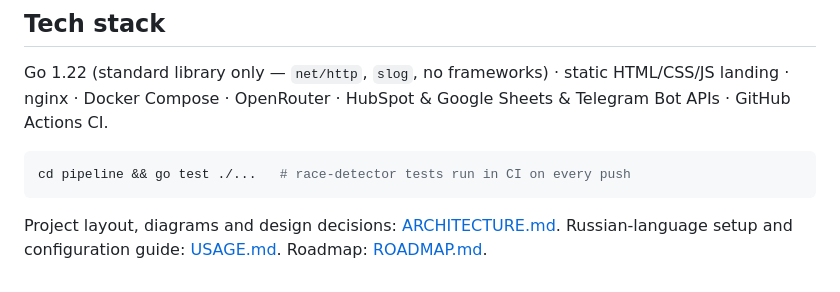
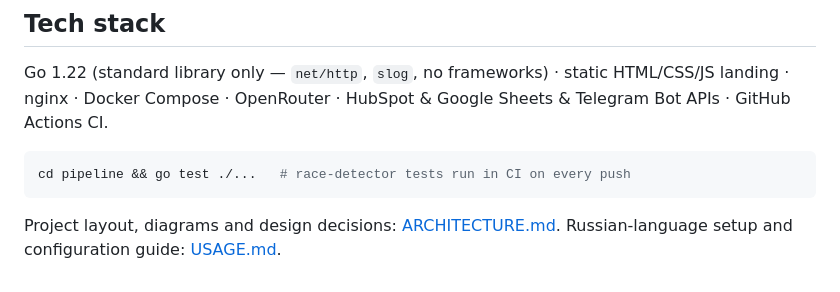
Before and after one commit to reinh2/Lead-pipeline, a Markdown page: README.md, the part around the change. Rendered like a GitHub page.

````diff
--- a/README.md
+++ b/README.md
@@ -112,4 +112,4 @@ Go 1.22 (standard library only — `net/http`, `slog`, no frameworks) · static
 cd pipeline && go test ./...   # race-detector tests run in CI on every push
 ```
 
-Project layout, diagrams and design decisions: [ARCHITECTURE.md](ARCHITECTURE.md). Russian-language setup and configuration guide: [USAGE.md](USAGE.md). Roadmap: [ROADMAP.md](ROADMAP.md).
+Project layout, diagrams and design decisions: [ARCHITECTURE.md](ARCHITECTURE.md). Russian-language setup and configuration guide: [USAGE.md](USAGE.md).
````
Also changed, not shown: README.ru.md (+1 -1 lines), ROADMAP.md (deleted, +0 -382 lines).
